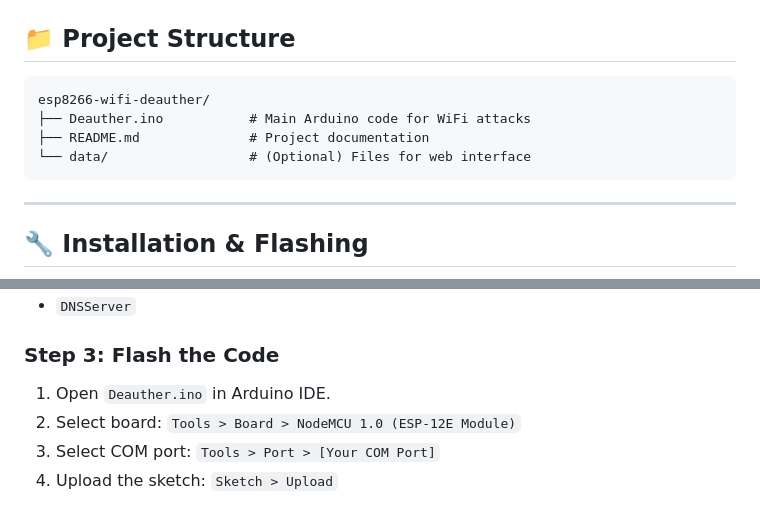
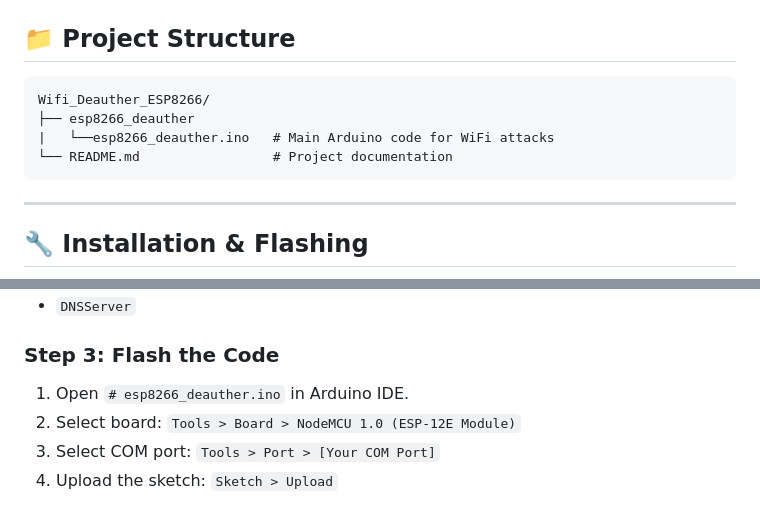
Before and after one commit to Pranav-V-20/WiFi_Deauther_ESP8266, a Markdown page: README.md, 2 parts joined by grey strips. Drawn GitHub-style.

````diff
--- a/README.md
+++ b/README.md
@@ -33,10 +33,10 @@ A compact and powerful tool built using an ESP8266 microcontroller to perform **
 ## 📁 Project Structure
 
 ```
-esp8266-wifi-deauther/
-├── Deauther.ino           # Main Arduino code for WiFi attacks
-├── README.md              # Project documentation
-└── data/                  # (Optional) Files for web interface
+Wifi_Deauther_ESP8266/
+├── esp8266_deauther
+|   └──esp8266_deauther.ino   # Main Arduino code for WiFi attacks
+└── README.md                 # Project documentation
 ```
 
 ---
@@ -68,7 +68,7 @@ Install the following libraries from **Library Manager**:
 
 ### Step 3: Flash the Code
 
-1. Open `Deauther.ino` in Arduino IDE.
+1. Open `# esp8266_deauther.ino` in Arduino IDE.
 2. Select board: `Tools > Board > NodeMCU 1.0 (ESP-12E Module)`
 3. Select COM port: `Tools > Port > [Your COM Port]`
 4. Upload the sketch: `Sketch > Upload`
````
